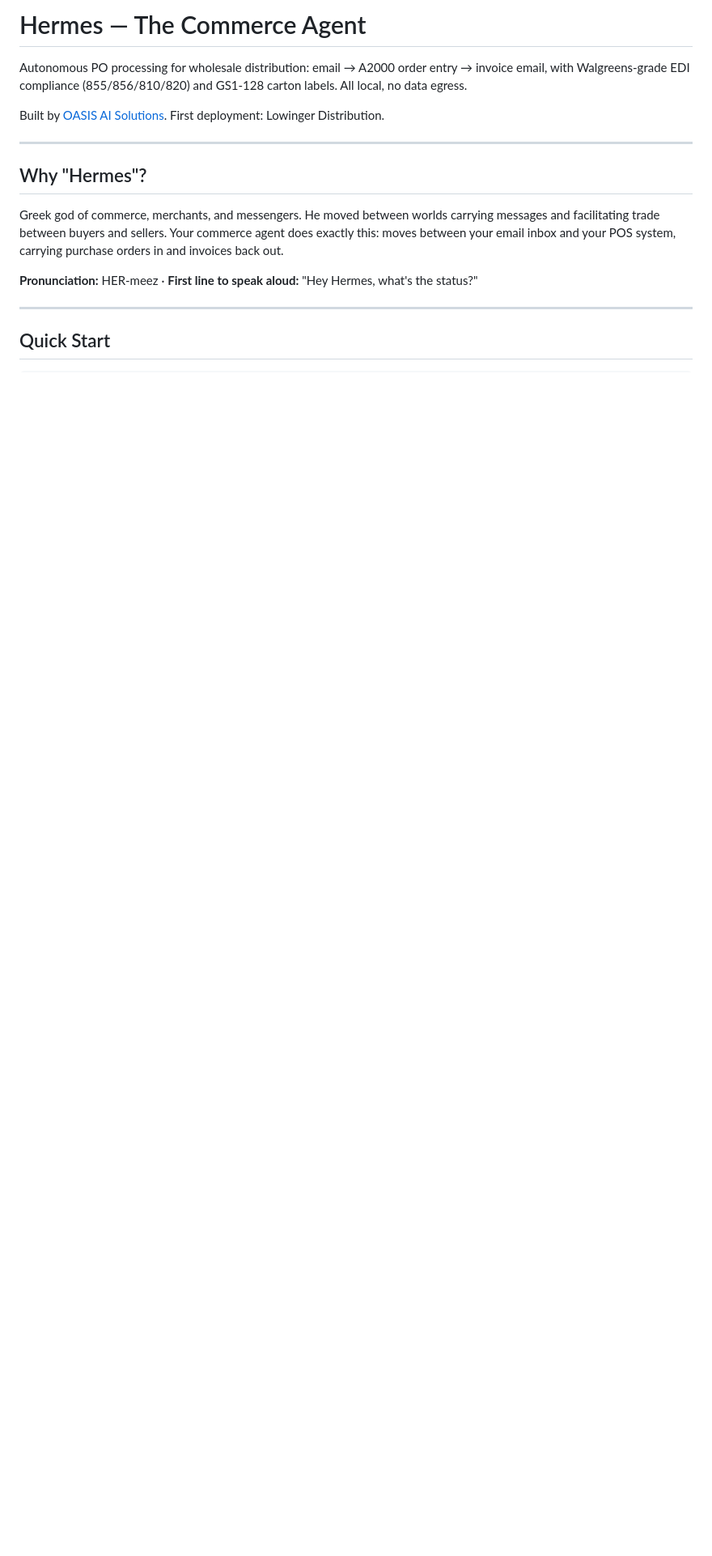
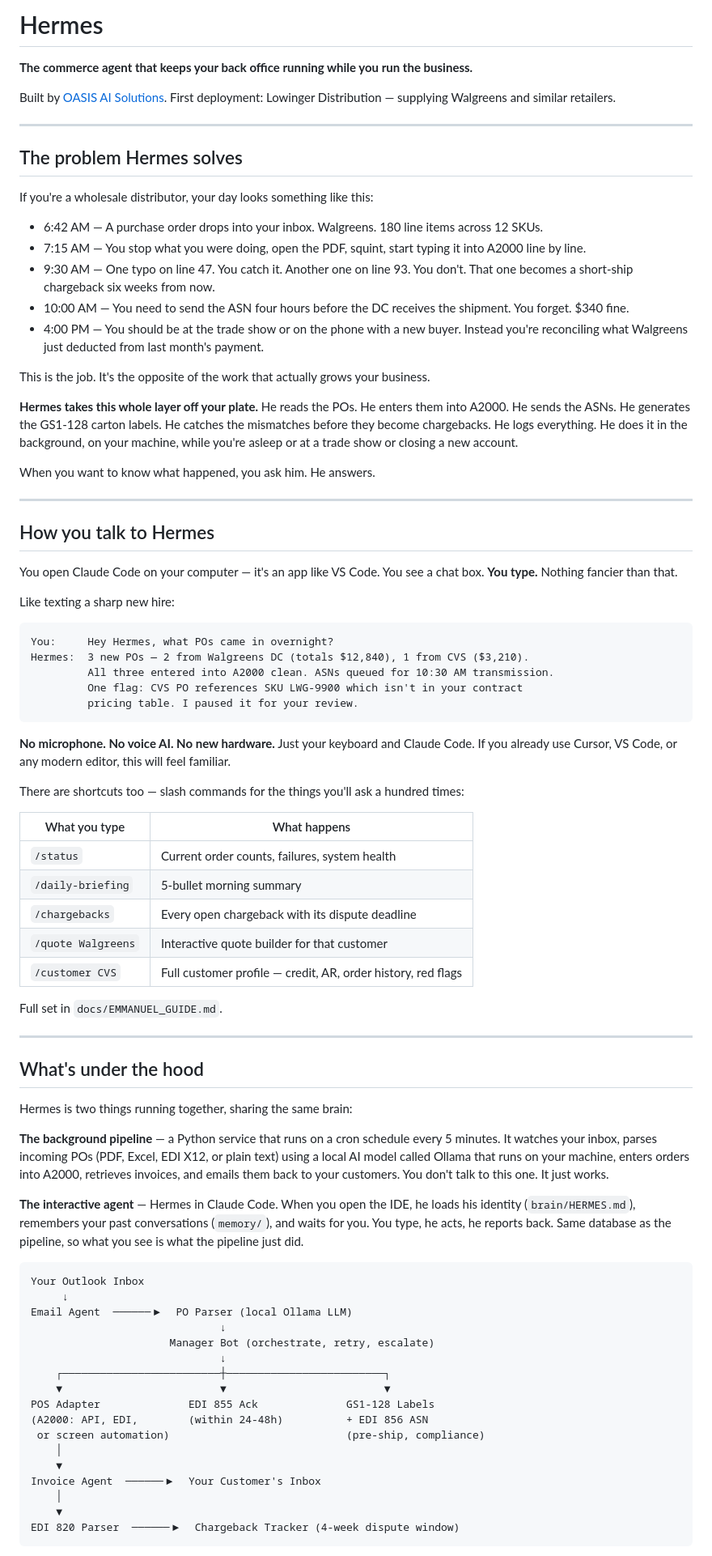
Before and after one commit to CC90210/hermes, a Markdown page: README.md, the part around one of its changes. Shown at 81% size. Drawn GitHub-style; blank space fills up the shorter version.

````diff
--- a/README.md
+++ b/README.md
@@ -1,17 +1,84 @@
-# Hermes — The Commerce Agent
+# Hermes
 
-Autonomous PO processing for wholesale distribution: email → A2000 order entry → invoice email, with Walgreens-grade EDI compliance (855/856/810/820) and GS1-128 carton labels. All local, no data egress.
+**The commerce agent that keeps your back office running while you run the business.**
 
-Built by [OASIS AI Solutions](https://oasisai.work). First deployment: Lowinger Distribution.
+Built by [OASIS AI Solutions](https://oasisai.work). First deployment: Lowinger Distribution — supplying Walgreens and similar retailers.
 
 ---
 
-## Why "Hermes"?
+## The problem Hermes solves
 
-Greek god of commerce, merchants, and messengers. He moved between worlds carrying messages and facilitating trade between buyers and sellers. Your commerce agent does exactly this: moves between your email inbox and your POS system, carrying purchase orders in and invoices back out.
+If you're a wholesale distributor, your day looks something like this:
 
-**Pronunciation:** HER-meez · **First line to speak aloud:** "Hey Hermes, what's the status?"
+- 6:42 AM — A purchase order drops into your inbox. Walgreens. 180 line items across 12 SKUs.
+- 7:15 AM — You stop what you were doing, open the PDF, squint, start typing it into A2000 line by line.
+- 9:30 AM — One typo on line 47. You catch it. Another one on line 93. You don't. That one becomes a short-ship chargeback six weeks from now.
+- 10:00 AM — You need to send the ASN four hours before the DC receives the shipment. You forget. $340 fine.
+- 4:00 PM — You should be at the trade show or on the phone with a new buyer. Instead you're reconciling what Walgreens just deducted from last month's payment.
+
+This is the job. It's the opposite of the work that actually grows your business.
+
+**Hermes takes this whole layer off your plate.** He reads the POs. He enters them into A2000. He sends the ASNs. He generates the GS1-128 carton labels. He catches the mismatches before they become chargebacks. He logs everything. He does it in the background, on your machine, while you're asleep or at a trade show or closing a new account.
+
+When you want to know what happened, you ask him. He answers.
 
 ---
 
-## Quick Start
+## How you talk to Hermes
+
+You open Claude Code on your computer — it's an app like VS Code. You see a chat box. **You type.** Nothing fancier than that.
+
+Like texting a sharp new hire:
+
+```
+You:     Hey Hermes, what POs came in overnight?
+Hermes:  3 new POs — 2 from Walgreens DC (totals $12,840), 1 from CVS ($3,210).
+         All three entered into A2000 clean. ASNs queued for 10:30 AM transmission.
+         One flag: CVS PO references SKU LWG-9900 which isn't in your contract
+         pricing table. I paused it for your review.
+```
+
+**No microphone. No voice AI. No new hardware.** Just your keyboard and Claude Code. If you already use Cursor, VS Code, or any modern editor, this will feel familiar.
+
+There are shortcuts too — slash commands for the things you'll ask a hundred times:
+
+| What you type | What happens |
+|---|---|
+| `/status` | Current order counts, failures, system health |
+| `/daily-briefing` | 5-bullet morning summary |
+| `/chargebacks` | Every open chargeback with its dispute deadline |
+| `/quote Walgreens` | Interactive quote builder for that customer |
+| `/customer CVS` | Full customer profile — credit, AR, order history, red flags |
+
+Full set in `docs/EMMANUEL_GUIDE.md`.
+
+---
+
+## What's under the hood
+
+Hermes is two things running together, sharing the same brain:
+
+**The background pipeline** — a Python service that runs on a cron schedule every 5 minutes. It watches your inbox, parses incoming POs (PDF, Excel, EDI X12, or plain text) using a local AI model called Ollama that runs on your machine, enters orders into A2000, retrieves invoices, and emails them back to your customers. You don't talk to this one. It just works.
+
+**The interactive agent** — Hermes in Claude Code. When you open the IDE, he loads his identity (`brain/HERMES.md`), remembers your past conversations (`memory/`), and waits for you. You type, he acts, he reports back. Same database as the pipeline, so what you see is what the pipeline just did.
+
+```
+Your Outlook Inbox
+     ↓
+Email Agent  ──────▶  PO Parser (local Ollama LLM)
+                              ↓
+                      Manager Bot (orchestrate, retry, escalate)
+                              ↓
+    ┌─────────────────────────┼─────────────────────────┐
+    ▼                         ▼                         ▼
+POS Adapter              EDI 855 Ack              GS1-128 Labels
+(A2000: API, EDI,        (within 24-48h)          + EDI 856 ASN
+ or screen automation)                            (pre-ship, compliance)
+    │
+    ▼
+Invoice Agent  ──────▶  Your Customer's Inbox
+    │
+    ▼
+EDI 820 Parser  ──────▶  Chargeback Tracker (4-week dispute window)
+```
+
````
Also changed, not shown: other parts of README.md (+98 -113 lines), docs/EMMANUEL_GUIDE.md (+1 -1 lines).
